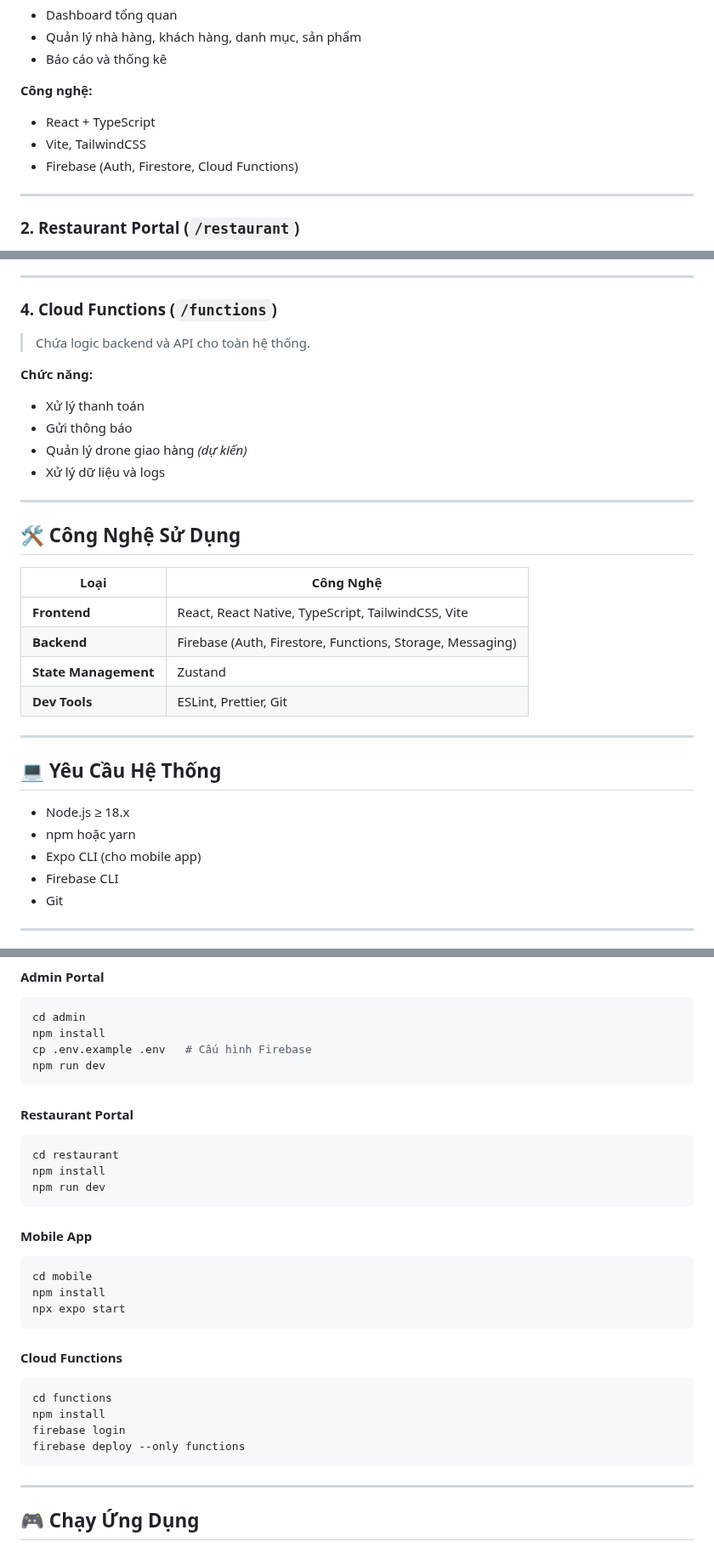
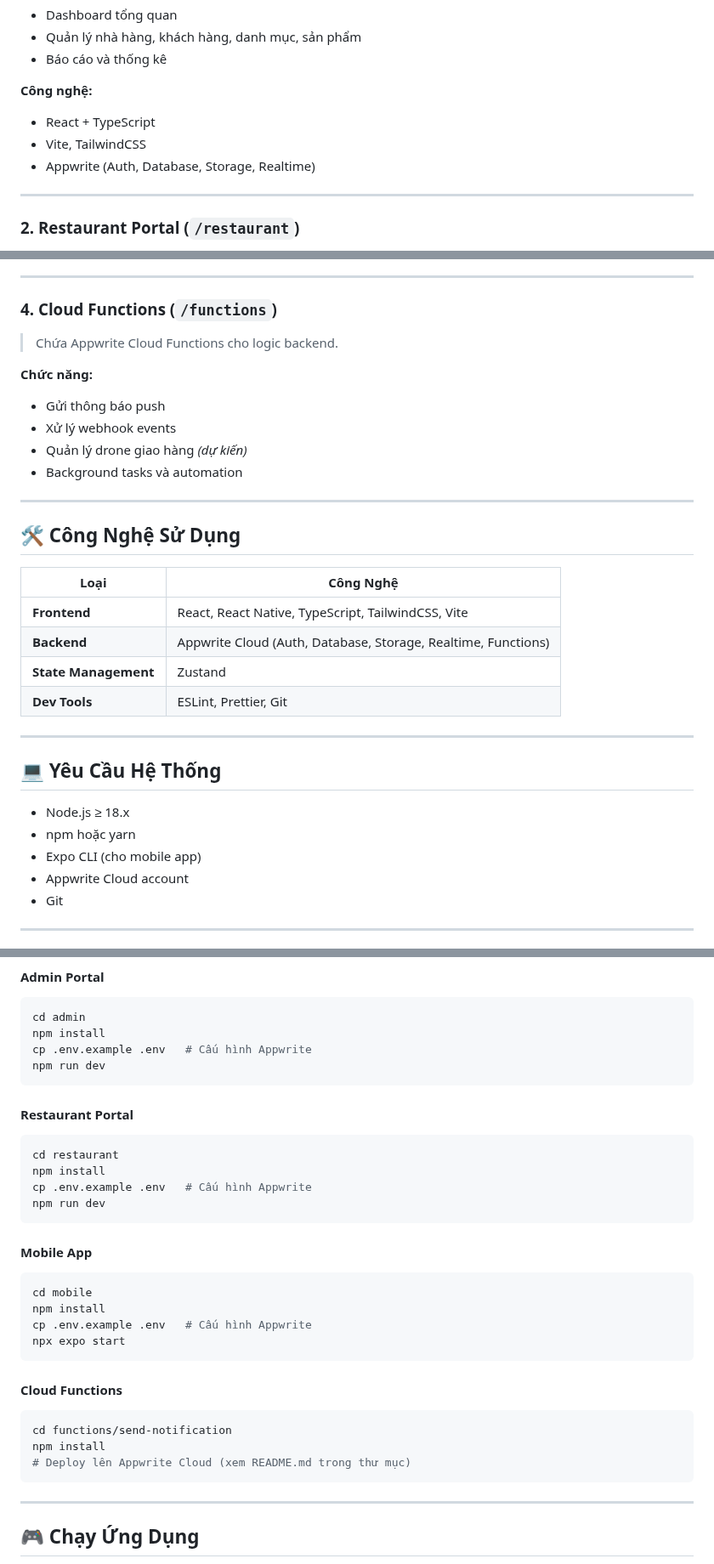
Before and after one commit to nguyen-hong-tham/fast-food, a Markdown page: README.md, 3 parts joined by grey strips. Shown at 85% size. Drawn GitHub-style.

````diff
--- a/README.md
+++ b/README.md
@@ -76,7 +76,7 @@ sgu_cnpm_foodfast/
 **Công nghệ:**
 - React + TypeScript
 - Vite, TailwindCSS
-- Firebase (Auth, Firestore, Cloud Functions)
+- Appwrite (Auth, Database, Storage, Realtime)
 
 ---
 
@@ -114,13 +114,13 @@ sgu_cnpm_foodfast/
 ---
 
 ### 4. **Cloud Functions** (`/functions`)
-> Chứa logic backend và API cho toàn hệ thống.
+> Chứa Appwrite Cloud Functions cho logic backend.
 
 **Chức năng:**
-- Xử lý thanh toán
-- Gửi thông báo
+- Gửi thông báo push
+- Xử lý webhook events
 - Quản lý drone giao hàng *(dự kiến)*
-- Xử lý dữ liệu và logs
+- Background tasks và automation
 
 ---
 
@@ -129,7 +129,7 @@ sgu_cnpm_foodfast/
 | Loại | Công Nghệ |
 |------|------------|
 | **Frontend** | React, React Native, TypeScript, TailwindCSS, Vite |
-| **Backend** | Firebase (Auth, Firestore, Functions, Storage, Messaging) |
+| **Backend** | Appwrite Cloud (Auth, Database, Storage, Realtime, Functions) |
 | **State Management** | Zustand |
 | **Dev Tools** | ESLint, Prettier, Git |
 
@@ -140,7 +140,7 @@ sgu_cnpm_foodfast/
 - Node.js ≥ 18.x
 - npm hoặc yarn
 - Expo CLI (cho mobile app)
-- Firebase CLI
+- Appwrite Cloud account
 - Git
 
 ---
@@ -159,7 +159,7 @@ cd sgu_cnpm_foodfast
 ```bash
 cd admin
 npm install
-cp .env.example .env   # Cấu hình Firebase
+cp .env.example .env   # Cấu hình Appwrite
 npm run dev
 ```
 
@@ -167,6 +167,7 @@ npm run dev
 ```bash
 cd restaurant
 npm install
+cp .env.example .env   # Cấu hình Appwrite
 npm run dev
 ```
 
@@ -174,15 +175,15 @@ npm run dev
 ```bash
 cd mobile
 npm install
+cp .env.example .env   # Cấu hình Appwrite
 npx expo start
 ```
 
 #### Cloud Functions
 ```bash
-cd functions
+cd functions/send-notification
 npm install
-firebase login
-firebase deploy --only functions
+# Deploy lên Appwrite Cloud (xem README.md trong thư mục)
 ```
 
 ---
````
